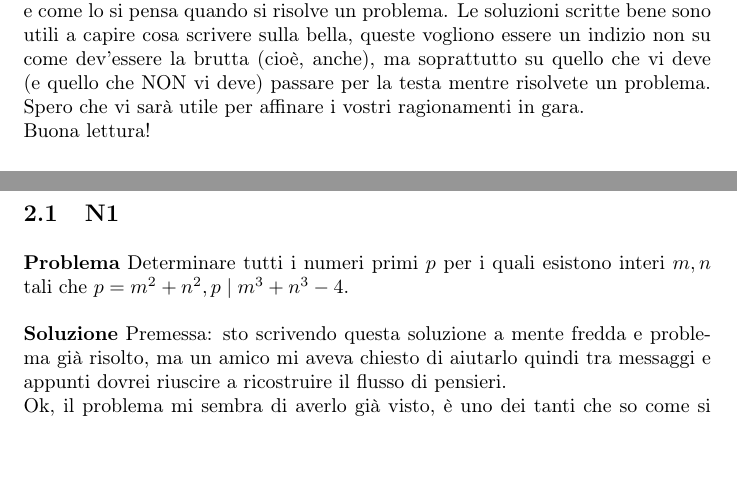
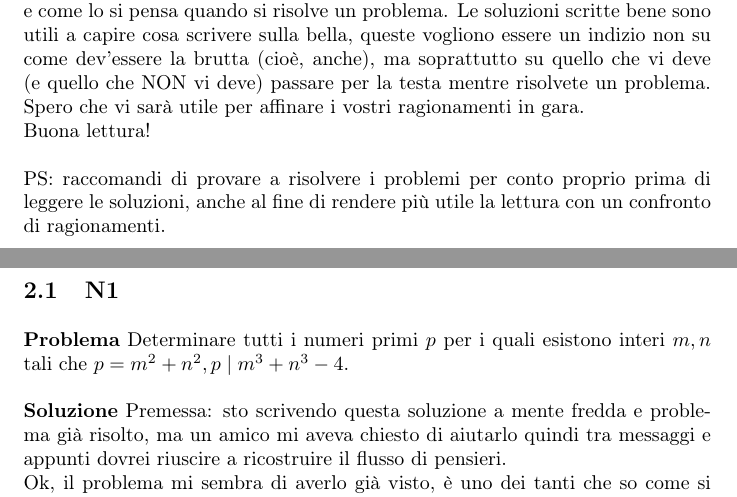
Before and after one commit to Marcov999/PSaAV, a LaTeX document (main.tex, which reads secs/intro.tex): two parts of pages 3 and 4 of 10, joined at a grey line, cut so that both start at the same text, the shorter picture padded with empty space. Compiled offline with pdfLaTeX.

Commit message:
mi ero scordato di aggiornare

```diff
--- a/secs/intro.tex
+++ b/secs/intro.tex
@@ -1,2 +1,4 @@
 Attenzione: queste non vogliono essere assolutamente delle soluzioni scritte bene, con tutti i crismi e senza fronzoli inutili. Sono invece un flusso di coscienza di ciò che mi viene in mente man mano che provo il problema: non saranno perciò esenti da tentativi a vuoto, ragionamenti sbagliati, errori di conto, passaggi saltati o dati per ovvi, e un sacco di parole messe alla rinfusa, ed è giusto che sia così. Il contenuto di questo file è pensato per aiutare a capire cosa si pensa e come lo si pensa quando si risolve un problema. Le soluzioni scritte bene sono utili a capire cosa scrivere sulla bella, queste vogliono essere un indizio non su come dev'essere la brutta (cioè, anche), ma soprattutto su quello che vi deve (e quello che NON vi deve) passare per la testa mentre risolvete un problema. Spero che vi sarà utile per affinare i vostri ragionamenti in gara. \\
-Buona lettura!
+Buona lettura! \\
+
+PS: raccomandi di provare a risolvere i problemi per conto proprio prima di leggere le soluzioni, anche al fine di rendere più utile la lettura con un confronto di ragionamenti.
```
Also changed, not shown: PSaAV.pdf.
